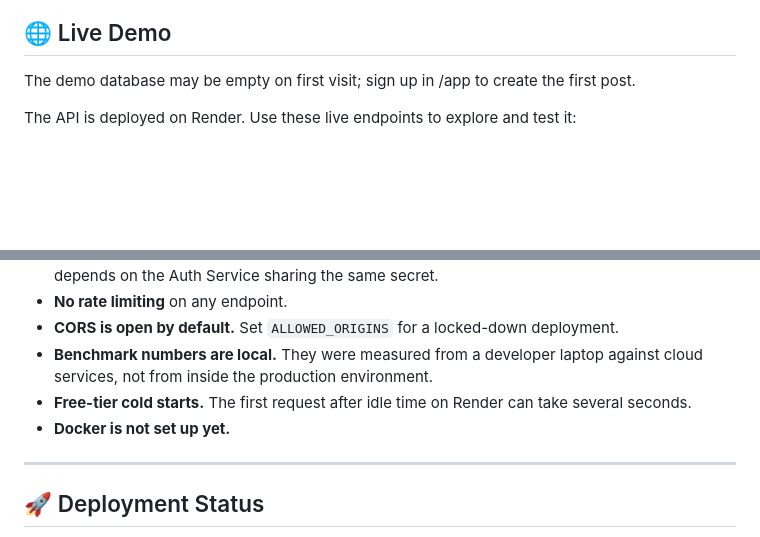
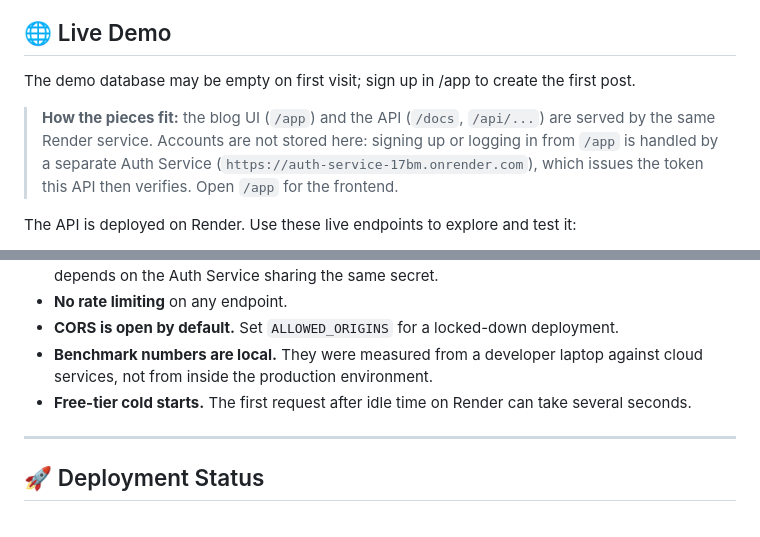
Before and after one commit to deoreparth700-design/blog-platform-api, a Markdown page: README.md, 2 parts joined by grey strips. Rendered like a GitHub page; blank space fills up the shorter version.

Commit message:
docs: remove outdated Docker limit and clarify Auth Service sign-up

```diff
--- a/README.md
+++ b/README.md
@@ -8,6 +8,8 @@ A production-style backend REST API for a blog platform built with **FastAPI**,
 ## 🌐 Live Demo
 
 The demo database may be empty on first visit; sign up in /app to create the first post.
+
+> **How the pieces fit:** the blog UI (`/app`) and the API (`/docs`, `/api/...`) are served by the same Render service. Accounts are not stored here: signing up or logging in from `/app` is handled by a separate Auth Service (`https://auth-service-17bm.onrender.com`), which issues the token this API then verifies. Open `/app` for the frontend.
 
 The API is deployed on Render. Use these live endpoints to explore and test it:
 
@@ -464,7 +466,6 @@ Median speedup: 16.87x
 - **CORS is open by default.** Set `ALLOWED_ORIGINS` for a locked-down deployment.
 - **Benchmark numbers are local.** They were measured from a developer laptop against cloud services, not from inside the production environment.
 - **Free-tier cold starts.** The first request after idle time on Render can take several seconds.
-- **Docker is not set up yet.**
 
 ---
 
```
